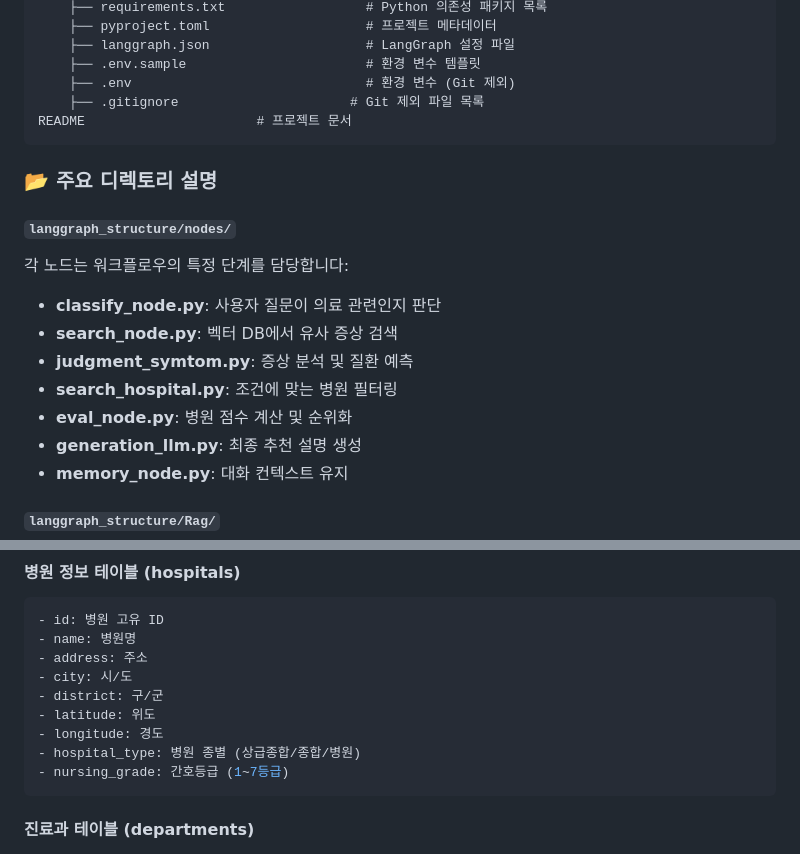
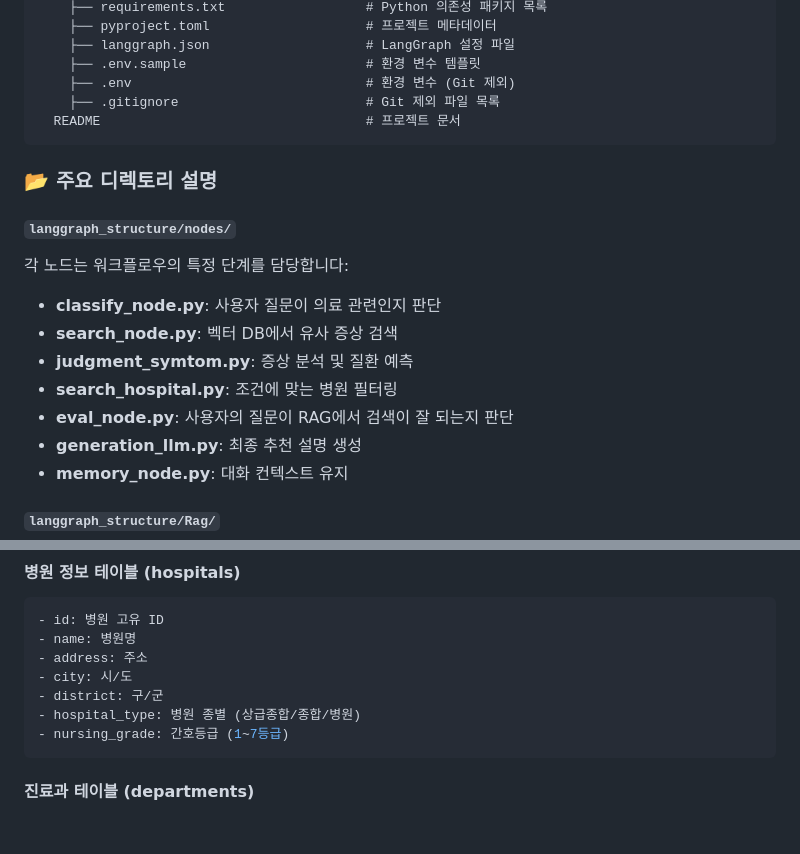
Before and after one commit to SKNETWORKS-FAMILY-AICAMP/SKN18-4th-1team, a Markdown page: README.md, 2 parts joined by grey strips. Rendered like a GitHub page; blank space fills up the shorter version.

````diff
--- a/README.md
+++ b/README.md
@@ -265,8 +268,8 @@ SKN18-4th-1team/
     ├── langgraph.json                    # LangGraph 설정 파일
     ├── .env.sample                       # 환경 변수 템플릿
     ├── .env                              # 환경 변수 (Git 제외)
-    ├── .gitignore                      # Git 제외 파일 목록
-README                      # 프로젝트 문서
+    ├── .gitignore                        # Git 제외 파일 목록
+  README                                  # 프로젝트 문서
 ```
 
 ### 📂 주요 디렉토리 설명
@@ -277,7 +280,7 @@ README                      # 프로젝트 문서
 - **search_node.py**: 벡터 DB에서 유사 증상 검색
 - **judgment_symtom.py**: 증상 분석 및 질환 예측
 - **search_hospital.py**: 조건에 맞는 병원 필터링
-- **eval_node.py**: 병원 점수 계산 및 순위화
+- **eval_node.py**: 사용자의 질문이 RAG에서 검색이 잘 되는지 판단
 - **generation_llm.py**: 최종 추천 설명 생성
 - **memory_node.py**: 대화 컨텍스트 유지
 
@@ -370,8 +373,6 @@ RAG 시스템의 핵심 구현:
 - address: 주소
 - city: 시/도
 - district: 구/군
-- latitude: 위도
-- longitude: 경도
 - hospital_type: 병원 종별 (상급종합/종합/병원)
 - nursing_grade: 간호등급 (1~7등급)
 ```
````
Also changed, not shown: other parts of README.md (+29 -48 lines), image/1.png (added), image/2.png (added), image/3.png (added), image/4.png (added).
